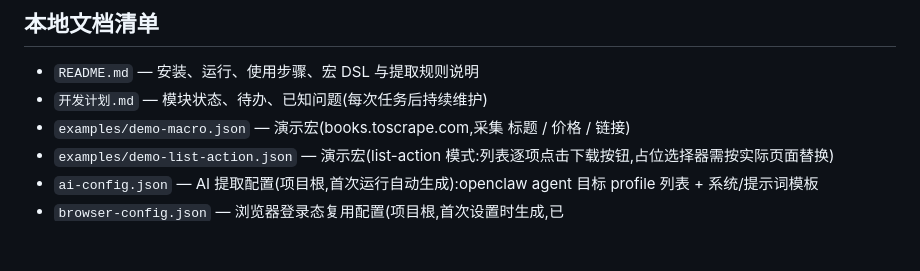
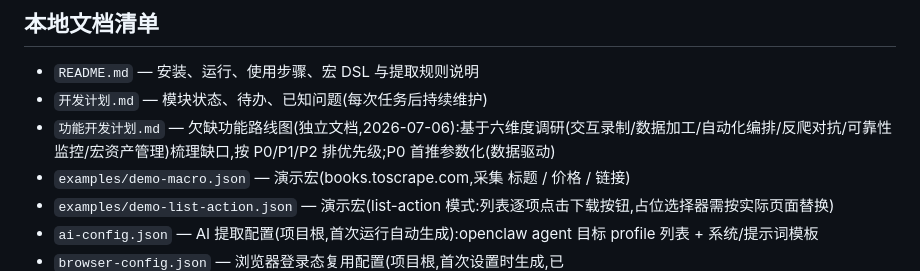
Before and after one commit to rumengsuixin/macro, a Markdown page: CLAUDE.md, the part around the change. Rendered like a GitHub page; blank space fills up the shorter version.

```diff
--- a/CLAUDE.md
+++ b/CLAUDE.md
@@ -10,6 +10,7 @@
 
 - `README.md` — 安装、运行、使用步骤、宏 DSL 与提取规则说明
 - `开发计划.md` — 模块状态、待办、已知问题(每次任务后持续维护)
+- `功能开发计划.md` — 欠缺功能路线图(独立文档,2026-07-06):基于六维度调研(交互录制/数据加工/自动化编排/反爬对抗/可靠性监控/宏资产管理)梳理缺口,按 P0/P1/P2 排优先级;P0 首推参数化(数据驱动)
 - `examples/demo-macro.json` — 演示宏(books.toscrape.com,采集 标题 / 价格 / 链接)
 - `examples/demo-list-action.json` — 演示宏(list-action 模式:列表逐项点击下载按钮,占位选择器需按实际页面替换)
 - `ai-config.json` — AI 提取配置(项目根,首次运行自动生成):openclaw agent 目标 profile 列表 + 系统/提示词模板
```
Also changed, not shown: 功能开发计划.md (added, +198 -0 lines).
